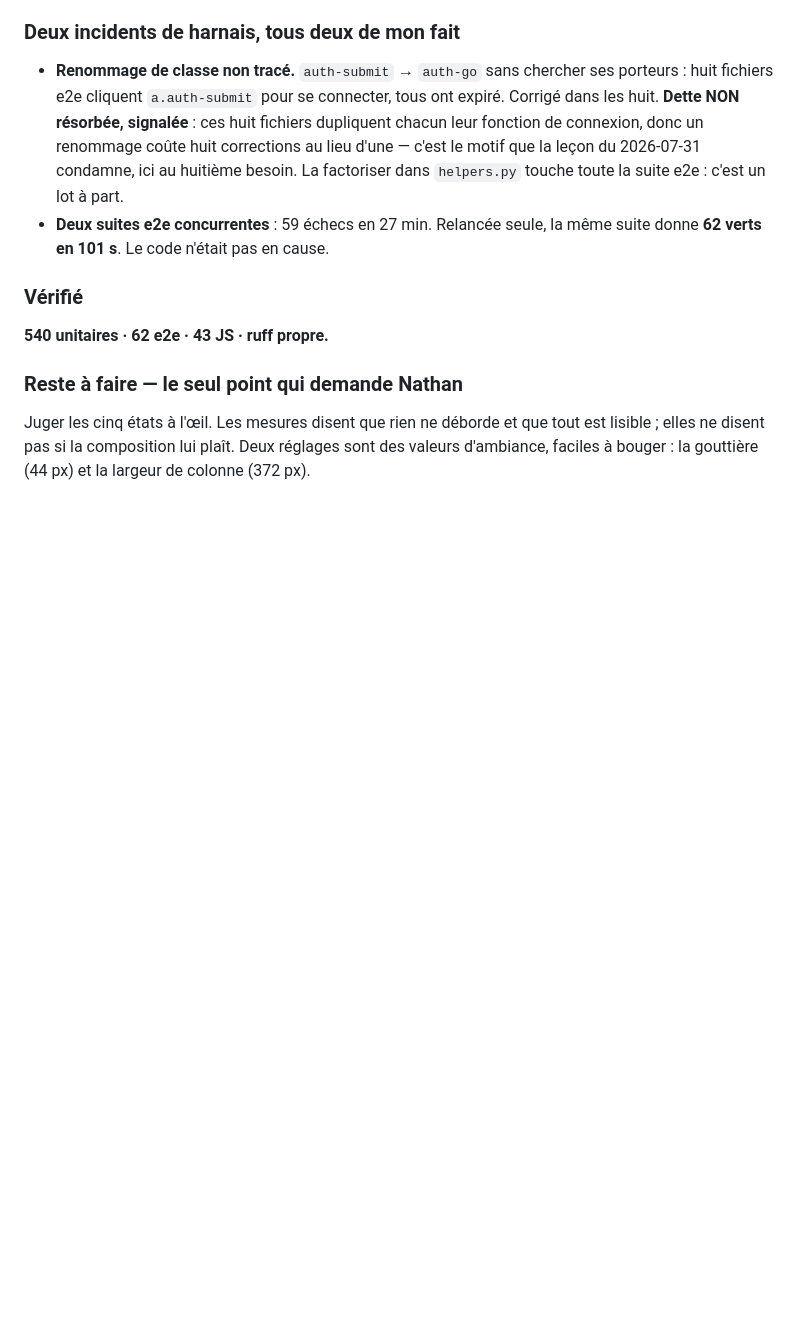
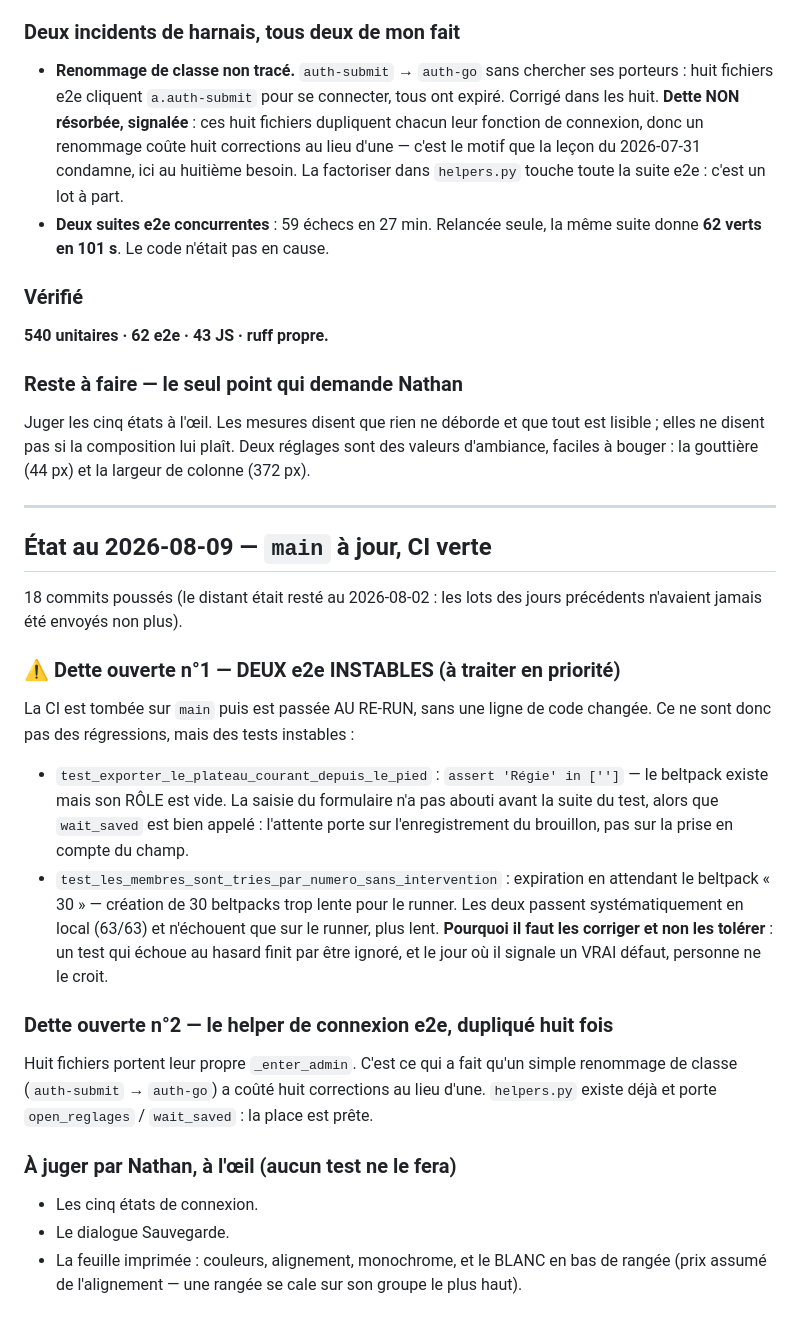
Before and after one commit to nhurstel/comroster, a Markdown page: tasks/todo.md, the part around the change. Rendered like a GitHub page; blank space fills up the shorter version.

Commit message:
docs: main à jour, CI verte, et deux e2e instables consignés
La CI est tombée sur deux e2e puis est passée AU RE-RUN sans une ligne de code
changée : ce sont des tests instables, révélés par un runner plus lent que la
machine de développement, pas des régressions.

Ils sont consignés plutôt que tolérés — un test qui échoue au hasard finit par
être ignoré, et le jour où il signale un vrai défaut, personne ne le croit.

```diff
--- a/tasks/todo.md
+++ b/tasks/todo.md
@@ -1643,3 +1643,34 @@ encodage et alphabet contrôlés. Leçon écrite.
 Juger les cinq états à l'œil. Les mesures disent que rien ne déborde et que tout est
 lisible ; elles ne disent pas si la composition lui plaît. Deux réglages sont des valeurs
 d'ambiance, faciles à bouger : la gouttière (44 px) et la largeur de colonne (372 px).
+
+---
+
+## État au 2026-08-09 — `main` à jour, CI verte
+
+18 commits poussés (le distant était resté au 2026-08-02 : les lots des jours
+précédents n'avaient jamais été envoyés non plus).
+
+### ⚠️ Dette ouverte n°1 — DEUX e2e INSTABLES (à traiter en priorité)
+La CI est tombée sur `main` puis est passée AU RE-RUN, sans une ligne de code changée.
+Ce ne sont donc pas des régressions, mais des tests instables :
+- `test_exporter_le_plateau_courant_depuis_le_pied` : `assert 'Régie' in ['']` — le
+  beltpack existe mais son RÔLE est vide. La saisie du formulaire n'a pas abouti avant
+  la suite du test, alors que `wait_saved` est bien appelé : l'attente porte sur
+  l'enregistrement du brouillon, pas sur la prise en compte du champ.
+- `test_les_membres_sont_tries_par_numero_sans_intervention` : expiration en attendant
+  le beltpack « 30 » — création de 30 beltpacks trop lente pour le runner.
+Les deux passent systématiquement en local (63/63) et n'échouent que sur le runner, plus
+lent. **Pourquoi il faut les corriger et non les tolérer** : un test qui échoue au hasard
+finit par être ignoré, et le jour où il signale un VRAI défaut, personne ne le croit.
+
+### Dette ouverte n°2 — le helper de connexion e2e, dupliqué huit fois
+Huit fichiers portent leur propre `_enter_admin`. C'est ce qui a fait qu'un simple
+renommage de classe (`auth-submit` → `auth-go`) a coûté huit corrections au lieu d'une.
+`helpers.py` existe déjà et porte `open_reglages` / `wait_saved` : la place est prête.
+
+### À juger par Nathan, à l'œil (aucun test ne le fera)
+- Les cinq états de connexion.
+- Le dialogue Sauvegarde.
+- La feuille imprimée : couleurs, alignement, monochrome, et le BLANC en bas de rangée
+  (prix assumé de l'alignement — une rangée se cale sur son groupe le plus haut).
```
Also changed, not shown: tasks/lessons.md (+1 -0 lines).
